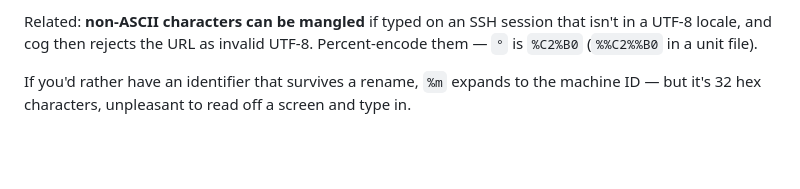
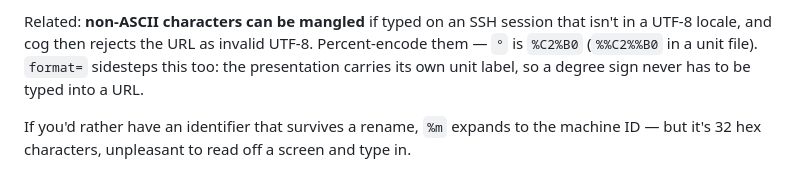
Before and after one commit to ghotihook/signalk-bignumbers, a Markdown page: docs/raspberry-pi-kiosk.md, the part around the change. Rendered like a GitHub page; blank space fills up the shorter version.

```diff
--- a/docs/raspberry-pi-kiosk.md
+++ b/docs/raspberry-pi-kiosk.md
@@ -220,7 +220,8 @@ which repeats every per-value parameter two or three times: one missed
 Related: **non-ASCII characters can be mangled** if typed on an SSH
 session that isn't in a UTF-8 locale, and cog then rejects the URL as
 invalid UTF-8. Percent-encode them — `°` is `%C2%B0` (`%%C2%%B0` in a
-unit file).
+unit file). `format=` sidesteps this too: the presentation carries its
+own unit label, so a degree sign never has to be typed into a URL.
 
 If you'd rather have an identifier that survives a rename, `%m` expands
 to the machine ID — but it's 32 hex characters, unpleasant to read off a
```
Also changed, not shown: CLAUDE.md (+7 -0 lines).
